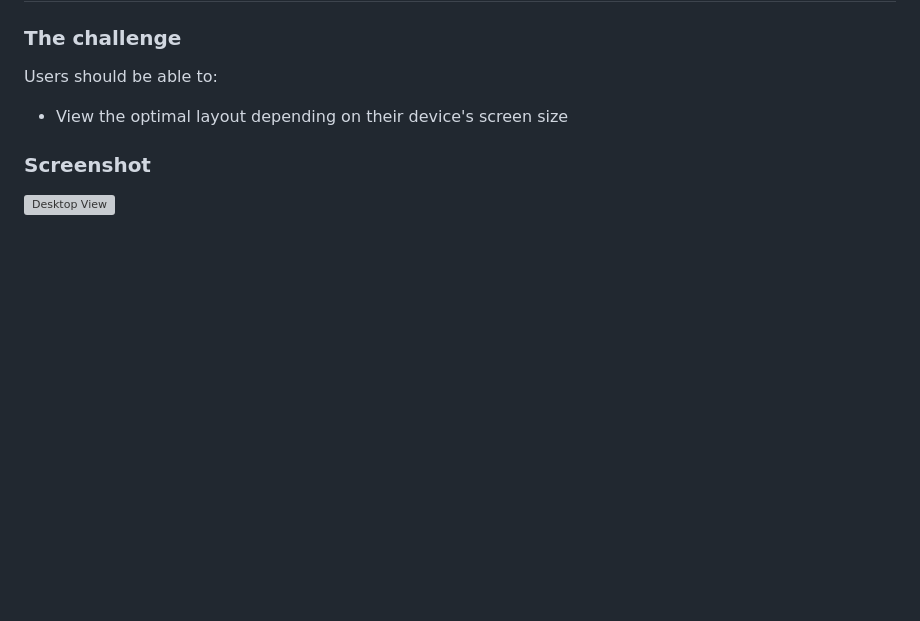
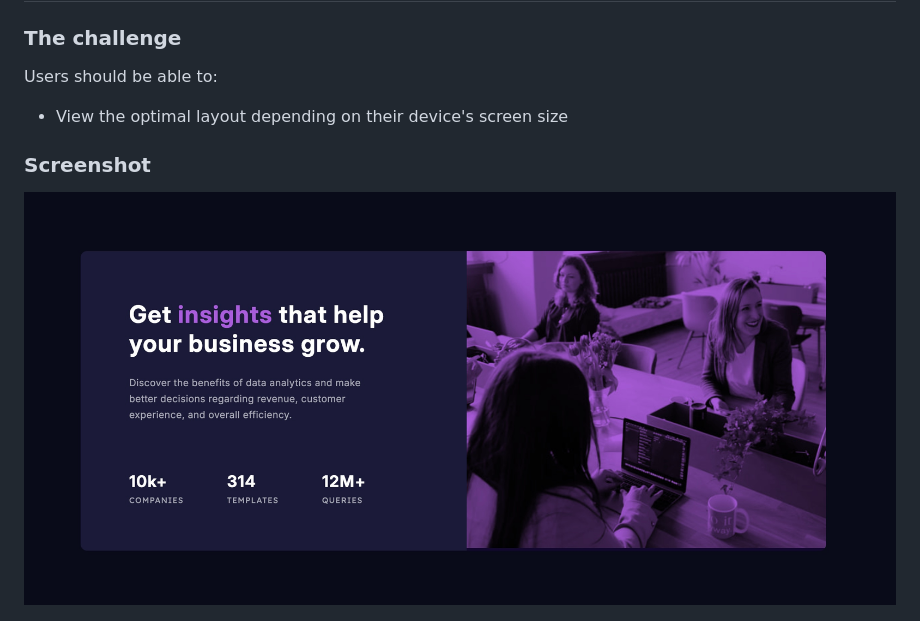
Before and after one commit to Clipzorama/Stats-Preview-Card----F.M, a Markdown page: README.md, the part around the change. GitHub-like rendering; blank space fills up the shorter version; grey boxes are pictures that could not be loaded.

```diff
--- a/README.md
+++ b/README.md
@@ -25,7 +25,7 @@ Users should be able to:
 
 ### Screenshot
 
-![Desktop View](./design/desk_des.jpgscreenshot.jpg)
+![Desktop View](./design/desk_des.jpg)
 
 ![Mobile View](./design/mobile_des.jpg)
 
```
